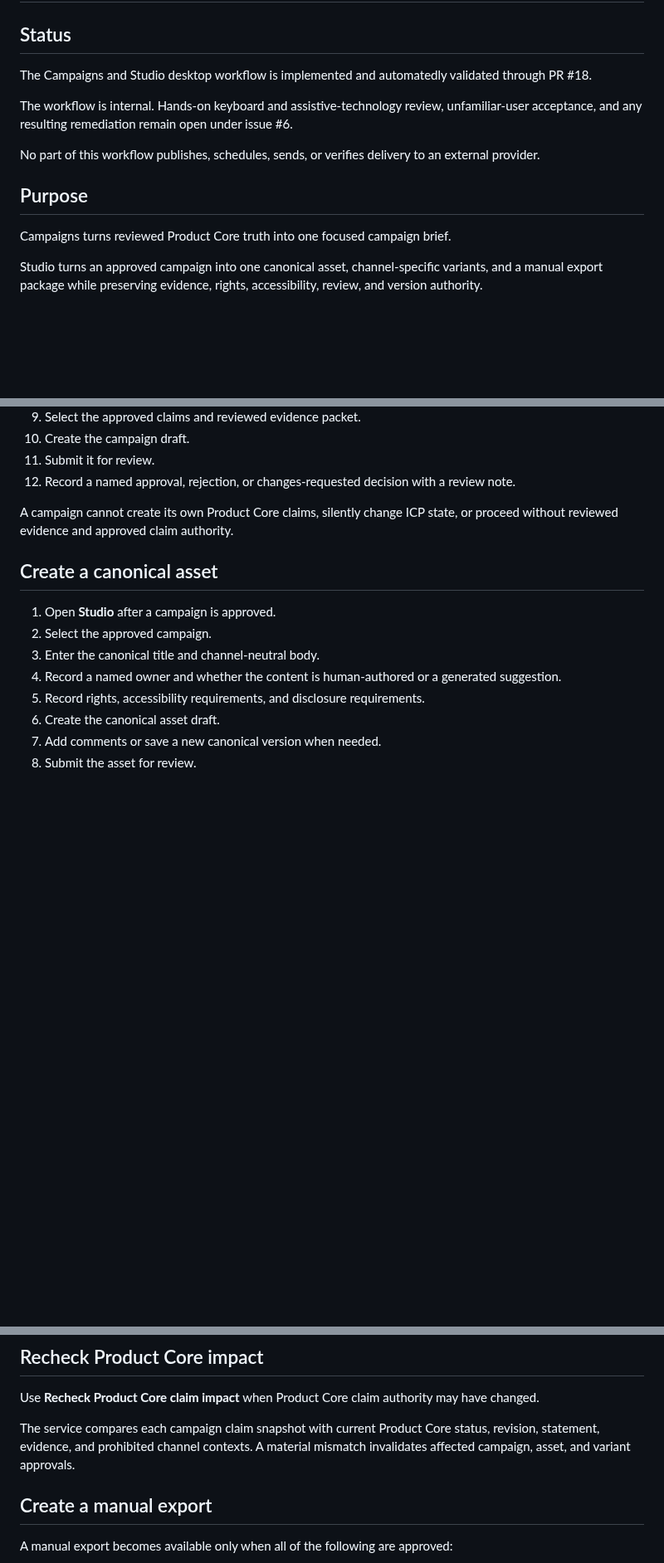
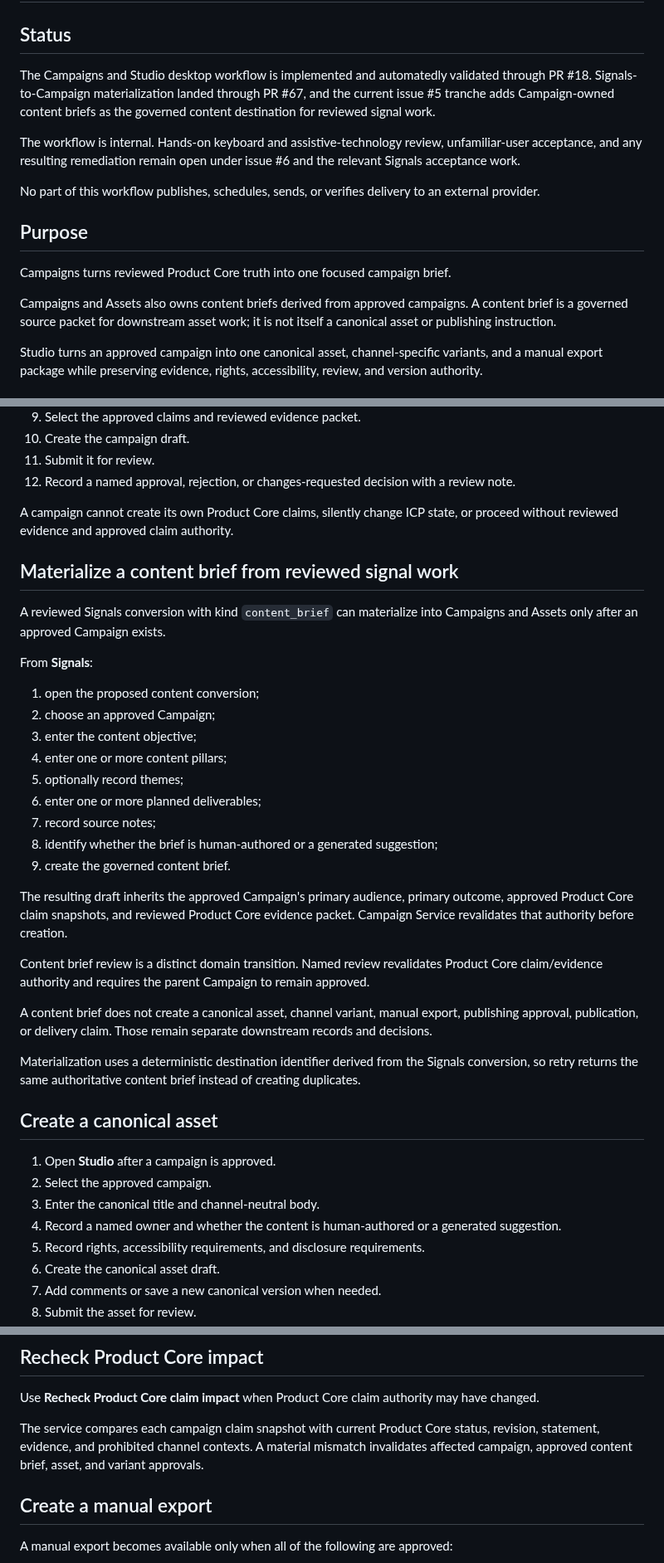
Before and after one commit to MythologIQ-Labs-LLC/Viable, a Markdown page: docs/user/campaigns-and-studio.md, 3 parts joined by grey strips. Shown at 83% size. Drawn GitHub-style; blank space fills up the shorter version.

Commit message:
Document Campaign-owned content briefs

```diff
--- a/docs/user/campaigns-and-studio.md
+++ b/docs/user/campaigns-and-studio.md
@@ -2,15 +2,17 @@
 
 ## Status
 
-The Campaigns and Studio desktop workflow is implemented and automatedly validated through PR #18.
+The Campaigns and Studio desktop workflow is implemented and automatedly validated through PR #18. Signals-to-Campaign materialization landed through PR #67, and the current issue #5 tranche adds Campaign-owned content briefs as the governed content destination for reviewed signal work.
 
-The workflow is internal. Hands-on keyboard and assistive-technology review, unfamiliar-user acceptance, and any resulting remediation remain open under issue #6.
+The workflow is internal. Hands-on keyboard and assistive-technology review, unfamiliar-user acceptance, and any resulting remediation remain open under issue #6 and the relevant Signals acceptance work.
 
 No part of this workflow publishes, schedules, sends, or verifies delivery to an external provider.
 
 ## Purpose
 
 Campaigns turns reviewed Product Core truth into one focused campaign brief.
+
+Campaigns and Assets also owns content briefs derived from approved campaigns. A content brief is a governed source packet for downstream asset work; it is not itself a canonical asset or publishing instruction.
 
 Studio turns an approved campaign into one canonical asset, channel-specific variants, and a manual export package while preserving evidence, rights, accessibility, review, and version authority.
 
@@ -44,6 +46,30 @@ Campaigns includes the missing claim-prerequisite path so a user can propose and
 
 A campaign cannot create its own Product Core claims, silently change ICP state, or proceed without reviewed evidence and approved claim authority.
 
+## Materialize a content brief from reviewed signal work
+
+A reviewed Signals conversion with kind `content_brief` can materialize into Campaigns and Assets only after an approved Campaign exists.
+
+From **Signals**:
+
+1. open the proposed content conversion;
+2. choose an approved Campaign;
+3. enter the content objective;
+4. enter one or more content pillars;
+5. optionally record themes;
+6. enter one or more planned deliverables;
+7. record source notes;
+8. identify whether the brief is human-authored or a generated suggestion;
+9. create the governed content brief.
+
+The resulting draft inherits the approved Campaign's primary audience, primary outcome, approved Product Core claim snapshots, and reviewed Product Core evidence packet. Campaign Service revalidates that authority before creation.
+
+Content brief review is a distinct domain transition. Named review revalidates Product Core claim/evidence authority and requires the parent Campaign to remain approved.
+
+A content brief does not create a canonical asset, channel variant, manual export, publishing approval, publication, or delivery claim. Those remain separate downstream records and decisions.
+
+Materialization uses a deterministic destination identifier derived from the Signals conversion, so retry returns the same authoritative content brief instead of creating duplicates.
+
 ## Create a canonical asset
 
 1. Open **Studio** after a campaign is approved.
@@ -76,7 +102,7 @@ Channel variants adapt the canonical asset. They do not replace or duplicate can
 
 Use **Recheck Product Core claim impact** when Product Core claim authority may have changed.
 
-The service compares each campaign claim snapshot with current Product Core status, revision, statement, evidence, and prohibited channel contexts. A material mismatch invalidates affected campaign, asset, and variant approvals.
+The service compares each campaign claim snapshot with current Product Core status, revision, statement, evidence, and prohibited channel contexts. A material mismatch invalidates affected campaign, approved content brief, asset, and variant approvals.
 
 ## Create a manual export
 
```
Also changed, not shown: other parts of docs/user/campaigns-and-studio.md (+8 -0 lines).
